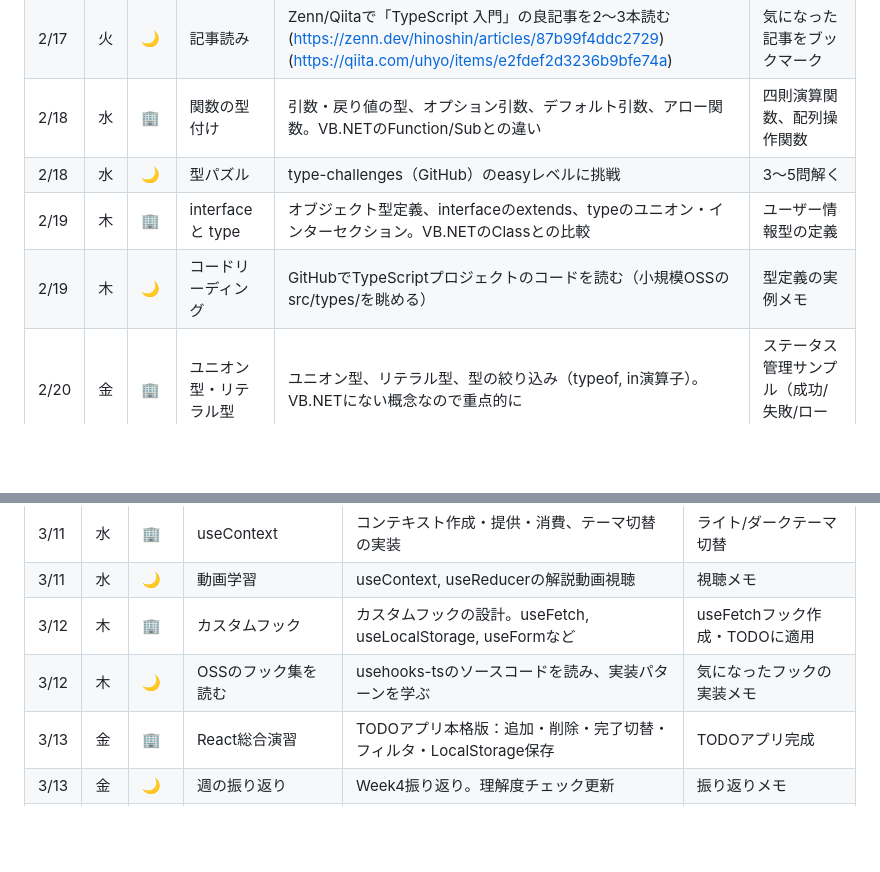
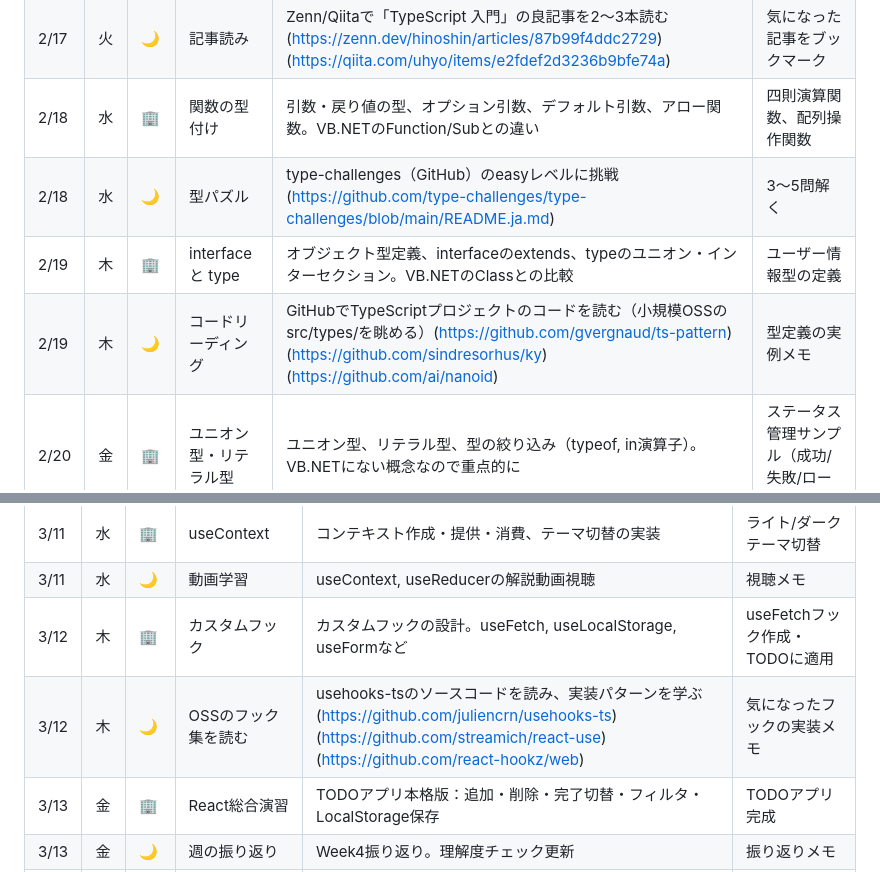
Before and after one commit to hashiTechRide/vb-app-Reference, a Markdown page: study-schedule-extended.md, 2 parts joined by grey strips. Rendered like a GitHub page; blank space fills up the shorter version.

Commit message:
Add links to resources in study schedule

```diff
--- a/study-schedule-extended.md
+++ b/study-schedule-extended.md
@@ -112,9 +112,9 @@ VB.NETの型の経験を活かしつつ、TypeScriptの型システムに慣れ
 | 2/17 | 火 | 🏢 | 基本の型 | string, number, boolean, array, tuple, enum, any, unknown, void, null, undefined。VB.NETとの型対応表を自作 | 各型のサンプルコード + VB.NET対応表 |
 | 2/17 | 火 | 🌙 | 記事読み | Zenn/Qiitaで「TypeScript 入門」の良記事を2〜3本読む(https://zenn.dev/hinoshin/articles/87b99f4ddc2729)(https://qiita.com/uhyo/items/e2fdef2d3236b9bfe74a) | 気になった記事をブックマーク |
 | 2/18 | 水 | 🏢 | 関数の型付け | 引数・戻り値の型、オプション引数、デフォルト引数、アロー関数。VB.NETのFunction/Subとの違い | 四則演算関数、配列操作関数 |
-| 2/18 | 水 | 🌙 | 型パズル | type-challenges（GitHub）のeasyレベルに挑戦 | 3〜5問解く |
+| 2/18 | 水 | 🌙 | 型パズル | type-challenges（GitHub）のeasyレベルに挑戦(https://github.com/type-challenges/type-challenges/blob/main/README.ja.md) | 3〜5問解く |
 | 2/19 | 木 | 🏢 | interface と type | オブジェクト型定義、interfaceのextends、typeのユニオン・インターセクション。VB.NETのClassとの比較 | ユーザー情報型の定義 |
-| 2/19 | 木 | 🌙 | コードリーディング | GitHubでTypeScriptプロジェクトのコードを読む（小規模OSSのsrc/types/を眺める） | 型定義の実例メモ |
+| 2/19 | 木 | 🌙 | コードリーディング | GitHubでTypeScriptプロジェクトのコードを読む（小規模OSSのsrc/types/を眺める）(https://github.com/gvergnaud/ts-pattern)(https://github.com/sindresorhus/ky)(https://github.com/ai/nanoid) | 型定義の実例メモ |
 | 2/20 | 金 | 🏢 | ユニオン型・リテラル型 | ユニオン型、リテラル型、型の絞り込み（typeof, in演算子）。VB.NETにない概念なので重点的に | ステータス管理サンプル（成功/失敗/ローディング） |
 | 2/20 | 金 | 🌙 | 週の振り返り | Week1前半の復習。理解度チェックシート記入。つまずいたポイントの整理 | 振り返りメモ |
 | 2/21 | 土 | 🏠 | TS実践（3h） | TypeScriptだけでCLIツールを作る。例：体重記録CLIツール（JSON読み書き）。型定義、関数、モジュール分割を実践 | CLIツール完成、GitHubにpush |
@@ -173,7 +173,7 @@ WinFormsのイベント駆動 → Reactの宣言的UI。最も重要なパラダ
 | 3/11 | 水 | 🏢 | useContext | コンテキスト作成・提供・消費、テーマ切替の実装 | ライト/ダークテーマ切替 |
 | 3/11 | 水 | 🌙 | 動画学習 | useContext, useReducerの解説動画視聴 | 視聴メモ |
 | 3/12 | 木 | 🏢 | カスタムフック | カスタムフックの設計。useFetch, useLocalStorage, useFormなど | useFetchフック作成・TODOに適用 |
-| 3/12 | 木 | 🌙 | OSSのフック集を読む | usehooks-tsのソースコードを読み、実装パターンを学ぶ | 気になったフックの実装メモ |
+| 3/12 | 木 | 🌙 | OSSのフック集を読む | usehooks-tsのソースコードを読み、実装パターンを学ぶ(https://github.com/juliencrn/usehooks-ts)(https://github.com/streamich/react-use)(https://github.com/react-hookz/web) | 気になったフックの実装メモ |
 | 3/13 | 金 | 🏢 | React総合演習 | TODOアプリ本格版：追加・削除・完了切替・フィルタ・LocalStorage保存 | TODOアプリ完成 |
 | 3/13 | 金 | 🌙 | 週の振り返り | Week4振り返り。理解度チェック更新 | 振り返りメモ |
 | 3/14 | 土 | 🏠 | React Hook Form + zod（3h） | React Hook Formの導入、zodスキーマでのバリデーション。業務でフォームは頻出するので重点学習 | 登録フォームをRHF + zodで作り直し |
```
